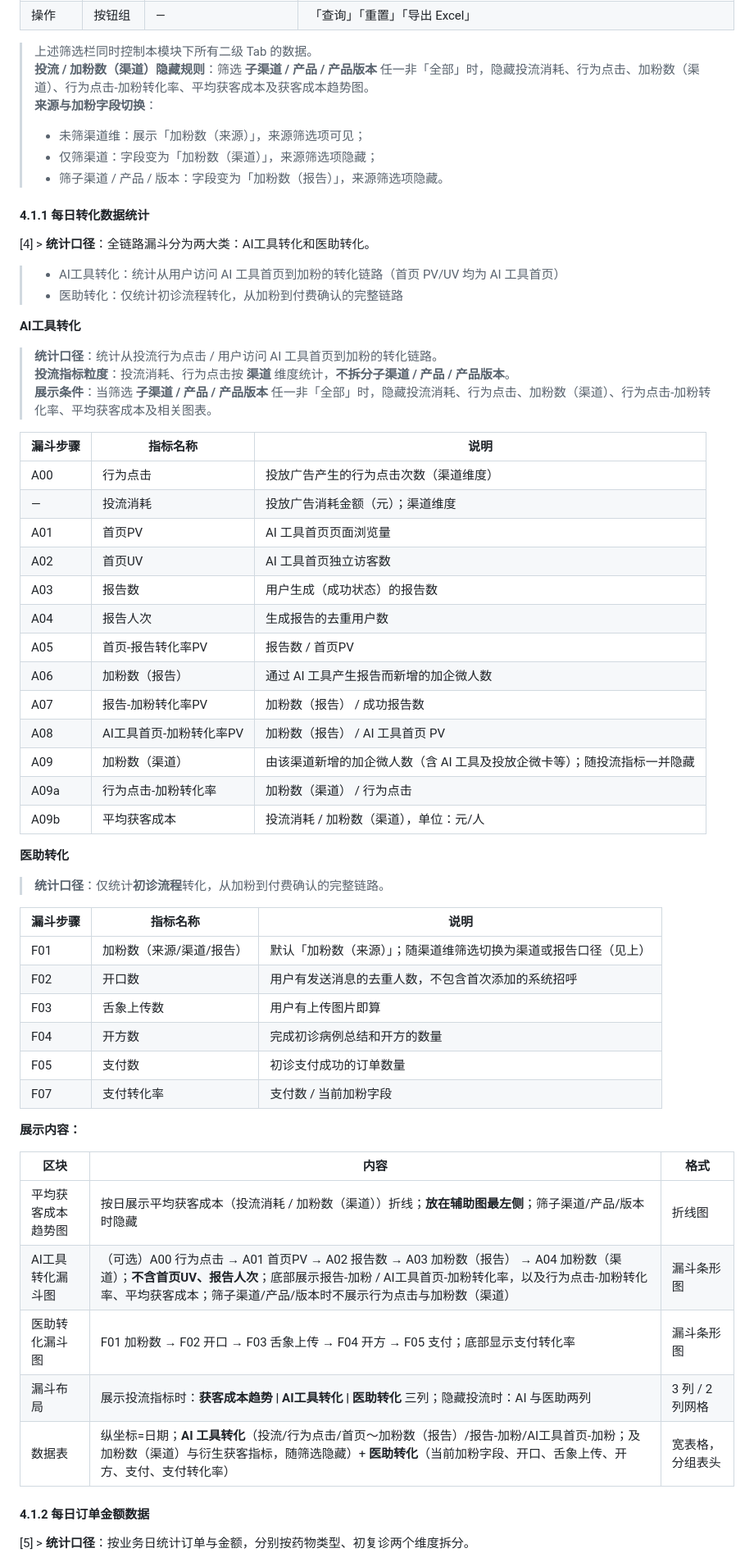
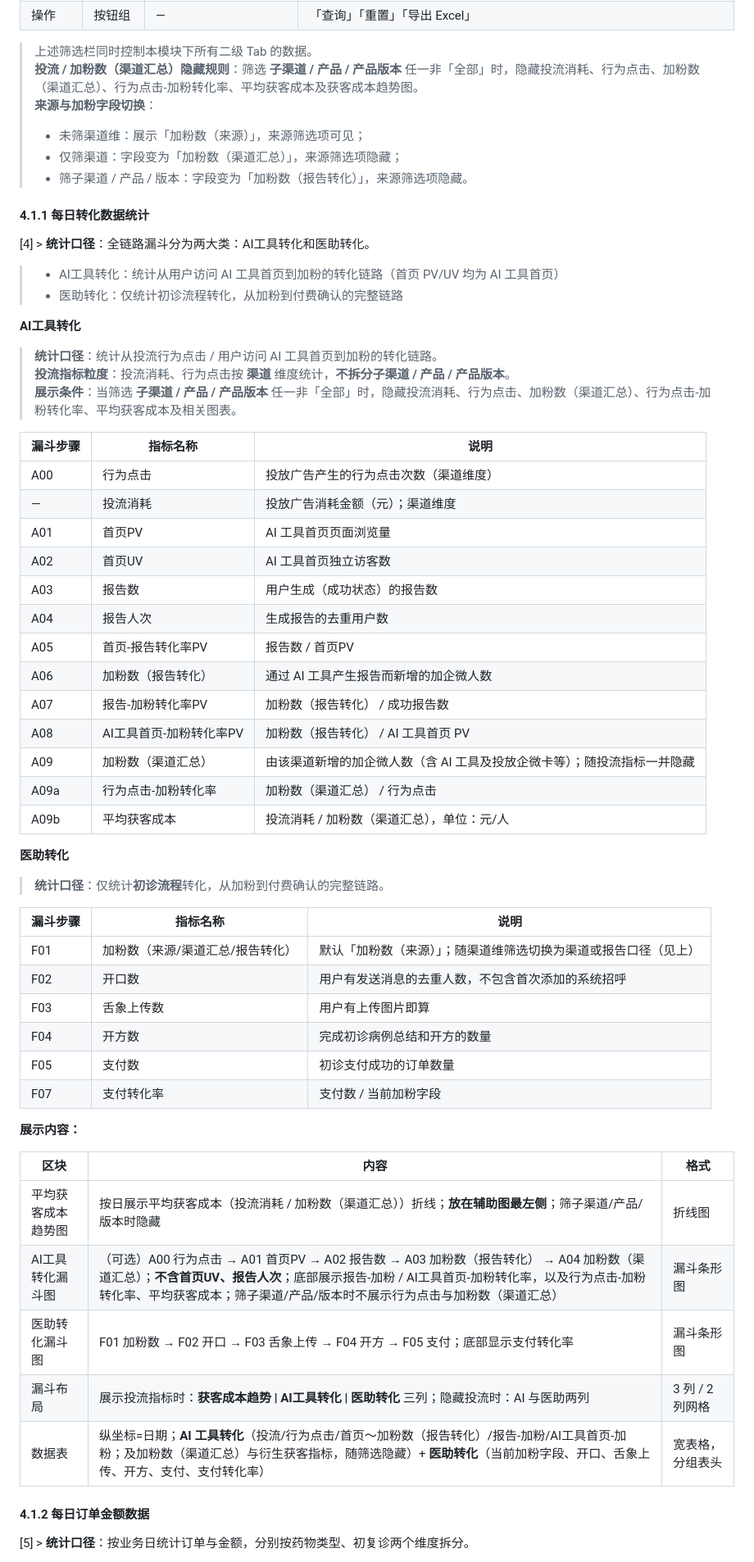
Before and after one commit to vivyuan00/Cursor_Test, a Markdown page: prds/funnel-optimization/多维度数据统计.md, the part around one of its changes. Shown at 82% size. Drawn GitHub-style.

```diff
--- a/prds/funnel-optimization/多维度数据统计.md
+++ b/prds/funnel-optimization/多维度数据统计.md
@@ -117,11 +117,11 @@ v1.1版本增加：
 | 操作 | 按钮组 | — | 「查询」「重置」「导出 Excel」 |
 
 > 上述筛选栏同时控制本模块下所有二级 Tab 的数据。
-> **投流 / 加粉数（渠道）隐藏规则**：筛选 **子渠道 / 产品 / 产品版本** 任一非「全部」时，隐藏投流消耗、行为点击、加粉数（渠道）、行为点击-加粉转化率、平均获客成本及获客成本趋势图。
+> **投流 / 加粉数（渠道汇总）隐藏规则**：筛选 **子渠道 / 产品 / 产品版本** 任一非「全部」时，隐藏投流消耗、行为点击、加粉数（渠道汇总）、行为点击-加粉转化率、平均获客成本及获客成本趋势图。
 > **来源与加粉字段切换**：
 > - 未筛渠道维：展示「加粉数（来源）」，来源筛选项可见；
-> - 仅筛渠道：字段变为「加粉数（渠道）」，来源筛选项隐藏；
-> - 筛子渠道 / 产品 / 版本：字段变为「加粉数（报告）」，来源筛选项隐藏。
+> - 仅筛渠道：字段变为「加粉数（渠道汇总）」，来源筛选项隐藏；
+> - 筛子渠道 / 产品 / 版本：字段变为「加粉数（报告转化）」，来源筛选项隐藏。
 
 #### 4.1.1 每日转化数据统计
 
@@ -133,7 +133,7 @@ v1.1版本增加：
 
 > **统计口径**：统计从投流行为点击 / 用户访问 AI 工具首页到加粉的转化链路。
 > **投流指标粒度**：投流消耗、行为点击按 **渠道** 维度统计，**不拆分子渠道 / 产品 / 产品版本**。
-> **展示条件**：当筛选 **子渠道 / 产品 / 产品版本** 任一非「全部」时，隐藏投流消耗、行为点击、加粉数（渠道）、行为点击-加粉转化率、平均获客成本及相关图表。
+> **展示条件**：当筛选 **子渠道 / 产品 / 产品版本** 任一非「全部」时，隐藏投流消耗、行为点击、加粉数（渠道汇总）、行为点击-加粉转化率、平均获客成本及相关图表。
 
 | 漏斗步骤 | 指标名称 | 说明 |
 |----------|----------|------|
@@ -144,12 +144,12 @@ v1.1版本增加：
 | A03 | 报告数 | 用户生成（成功状态）的报告数 |
 | A04 | 报告人次 | 生成报告的去重用户数 |
 | A05 | 首页-报告转化率PV | 报告数 / 首页PV |
-| A06 | 加粉数（报告） | 通过 AI 工具产生报告而新增的加企微人数 |
-| A07 | 报告-加粉转化率PV | 加粉数（报告） / 成功报告数 |
-| A08 | AI工具首页-加粉转化率PV | 加粉数（报告） / AI 工具首页 PV |
-| A09 | 加粉数（渠道） | 由该渠道新增的加企微人数（含 AI 工具及投放企微卡等）；随投流指标一并隐藏 |
-| A09a | 行为点击-加粉转化率 | 加粉数（渠道） / 行为点击 |
-| A09b | 平均获客成本 | 投流消耗 / 加粉数（渠道），单位：元/人 |
+| A06 | 加粉数（报告转化） | 通过 AI 工具产生报告而新增的加企微人数 |
+| A07 | 报告-加粉转化率PV | 加粉数（报告转化） / 成功报告数 |
+| A08 | AI工具首页-加粉转化率PV | 加粉数（报告转化） / AI 工具首页 PV |
+| A09 | 加粉数（渠道汇总） | 由该渠道新增的加企微人数（含 AI 工具及投放企微卡等）；随投流指标一并隐藏 |
+| A09a | 行为点击-加粉转化率 | 加粉数（渠道汇总） / 行为点击 |
+| A09b | 平均获客成本 | 投流消耗 / 加粉数（渠道汇总），单位：元/人 |
 
 **医助转化**
 
@@ -157,7 +157,7 @@ v1.1版本增加：
 
 | 漏斗步骤 | 指标名称 | 说明 |
 |----------|----------|------|
-| F01 | 加粉数（来源/渠道/报告） | 默认「加粉数（来源）」；随渠道维筛选切换为渠道或报告口径（见上） |
+| F01 | 加粉数（来源/渠道汇总/报告转化） | 默认「加粉数（来源）」；随渠道维筛选切换为渠道或报告口径（见上） |
 | F02 | 开口数 | 用户有发送消息的去重人数，不包含首次添加的系统招呼 |
 | F03 | 舌象上传数 | 用户有上传图片即算 |
 | F04 | 开方数 | 完成初诊病例总结和开方的数量 |
@@ -168,11 +168,11 @@ v1.1版本增加：
 
 | 区块 | 内容 | 格式 |
 |------|------|------|
-| 平均获客成本趋势图 | 按日展示平均获客成本（投流消耗 / 加粉数（渠道））折线；**放在辅助图最左侧**；筛子渠道/产品/版本时隐藏 | 折线图 |
-| AI工具转化漏斗图 | （可选）A00 行为点击 → A01 首页PV → A02 报告数 → A03 加粉数（报告） → A04 加粉数（渠道）；**不含首页UV、报告人次**；底部展示报告-加粉 / AI工具首页-加粉转化率，以及行为点击-加粉转化率、平均获客成本；筛子渠道/产品/版本时不展示行为点击与加粉数（渠道） | 漏斗条形图 |
+| 平均获客成本趋势图 | 按日展示平均获客成本（投流消耗 / 加粉数（渠道汇总））折线；**放在辅助图最左侧**；筛子渠道/产品/版本时隐藏 | 折线图 |
+| AI工具转化漏斗图 | （可选）A00 行为点击 → A01 首页PV → A02 报告数 → A03 加粉数（报告转化） → A04 加粉数（渠道汇总）；**不含首页UV、报告人次**；底部展示报告-加粉 / AI工具首页-加粉转化率，以及行为点击-加粉转化率、平均获客成本；筛子渠道/产品/版本时不展示行为点击与加粉数（渠道汇总） | 漏斗条形图 |
 | 医助转化漏斗图 | F01 加粉数 → F02 开口 → F03 舌象上传 → F04 开方 → F05 支付；底部显示支付转化率 | 漏斗条形图 |
 | 漏斗布局 | 展示投流指标时：**获客成本趋势 \| AI工具转化 \| 医助转化** 三列；隐藏投流时：AI 与医助两列 | 3 列 / 2 列网格 |
-| 数据表 | 纵坐标=日期；**AI 工具转化**（投流/行为点击/首页～加粉数（报告）/报告-加粉/AI工具首页-加粉；及加粉数（渠道）与衍生获客指标，随筛选隐藏）+ **医助转化**（当前加粉字段、开口、舌象上传、开方、支付、支付转化率） | 宽表格，分组表头 |
+| 数据表 | 纵坐标=日期；**AI 工具转化**（投流/行为点击/首页～加粉数（报告转化）/报告-加粉/AI工具首页-加粉；及加粉数（渠道汇总）与衍生获客指标，随筛选隐藏）+ **医助转化**（当前加粉字段、开口、舌象上传、开方、支付、支付转化率） | 宽表格，分组表头 |
 
 #### 4.1.2 每日订单金额数据
 
```
Also changed, not shown: other parts of prds/funnel-optimization/多维度数据统计.md (+16 -16 lines).
